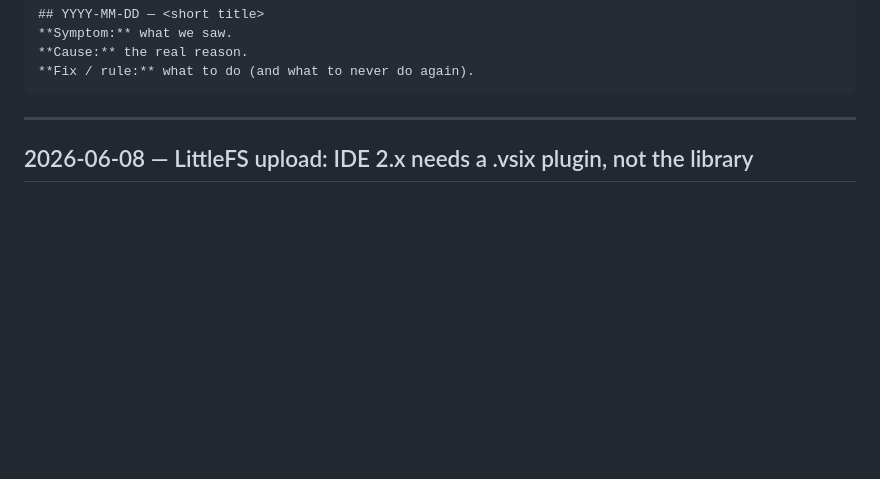
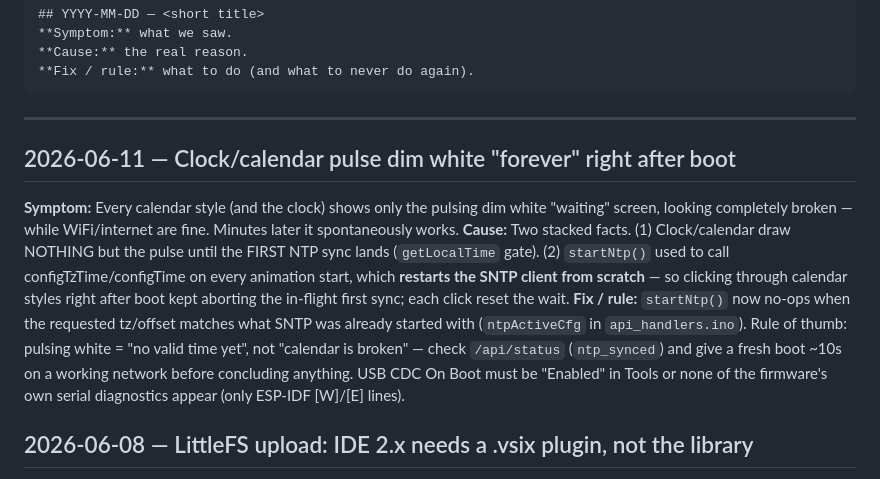
Before and after one commit to srfinch17/claude-expression-studio, a Markdown page: docs/PITFALLS.md, the part around the change. GitHub-like rendering; blank space fills up the shorter version.

Commit message:
fix: startNtp no longer restarts SNTP when the tz config is unchanged
Clicking through calendar styles right after boot re-sent the same tz each
time; every configTzTime call restarts the SNTP client, aborting the in-flight
FIRST sync — so all calendar styles sat pulsing white ("waiting for NTP")
indefinitely while the restarts piled up. Track the active config and no-op on
a repeat. PITFALLS entry added (pulse white = no valid time yet, not a broken
calendar).

Co-Authored-By: Claude Fable 5 <noreply@anthropic.com>

````diff
--- a/docs/PITFALLS.md
+++ b/docs/PITFALLS.md
@@ -13,6 +13,22 @@ Entry template:
 ```
 
 ---
+
+## 2026-06-11 — Clock/calendar pulse dim white "forever" right after boot
+**Symptom:** Every calendar style (and the clock) shows only the pulsing dim
+white "waiting" screen, looking completely broken — while WiFi/internet are fine.
+Minutes later it spontaneously works.
+**Cause:** Two stacked facts. (1) Clock/calendar draw NOTHING but the pulse until
+the FIRST NTP sync lands (`getLocalTime` gate). (2) `startNtp()` used to call
+configTzTime/configTime on every animation start, which **restarts the SNTP
+client from scratch** — so clicking through calendar styles right after boot
+kept aborting the in-flight first sync; each click reset the wait.
+**Fix / rule:** `startNtp()` now no-ops when the requested tz/offset matches what
+SNTP was already started with (`ntpActiveCfg` in `api_handlers.ino`). Rule of
+thumb: pulsing white = "no valid time yet", not "calendar is broken" — check
+`/api/status` (`ntp_synced`) and give a fresh boot ~10s on a working network
+before concluding anything. USB CDC On Boot must be "Enabled" in Tools or none
+of the firmware's own serial diagnostics appear (only ESP-IDF [W]/[E] lines).
 
 ## 2026-06-08 — LittleFS upload: IDE 2.x needs a .vsix plugin, not the library
 **Symptom:** Installed "LittleFS" but the Command Palette can't find any LittleFS
````
